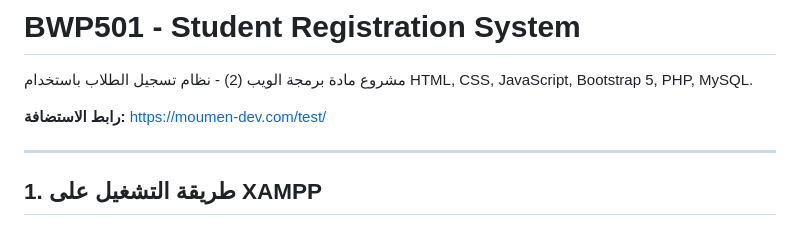
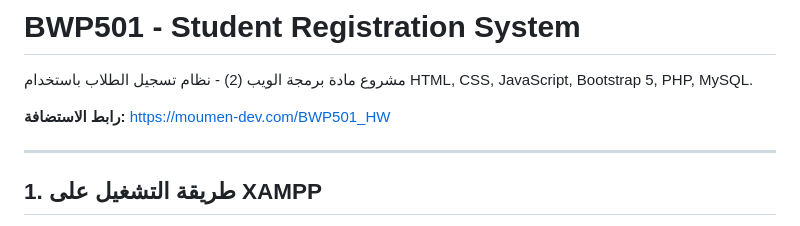
Before and after one commit to Mominde92/BWP501, a Markdown page: README.md, the part around the change. GitHub-like rendering.

Commit message:
Update hosting link

```diff
--- a/README.md
+++ b/README.md
@@ -2,7 +2,7 @@
 
 مشروع مادة برمجة الويب (2) - نظام تسجيل الطلاب باستخدام HTML, CSS, JavaScript, Bootstrap 5, PHP, MySQL.
 
-**رابط الاستضافة:** https://moumen-dev.com/test/
+**رابط الاستضافة:** https://moumen-dev.com/BWP501_HW
 
 ---
 
```
